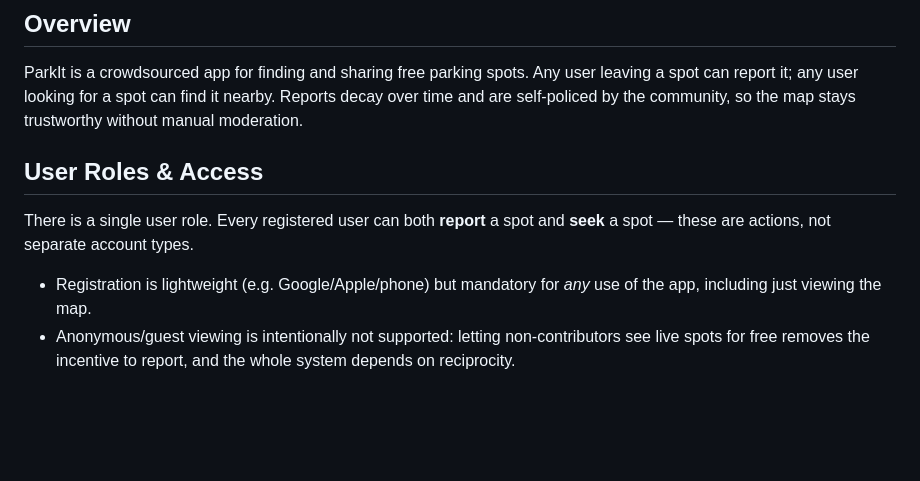
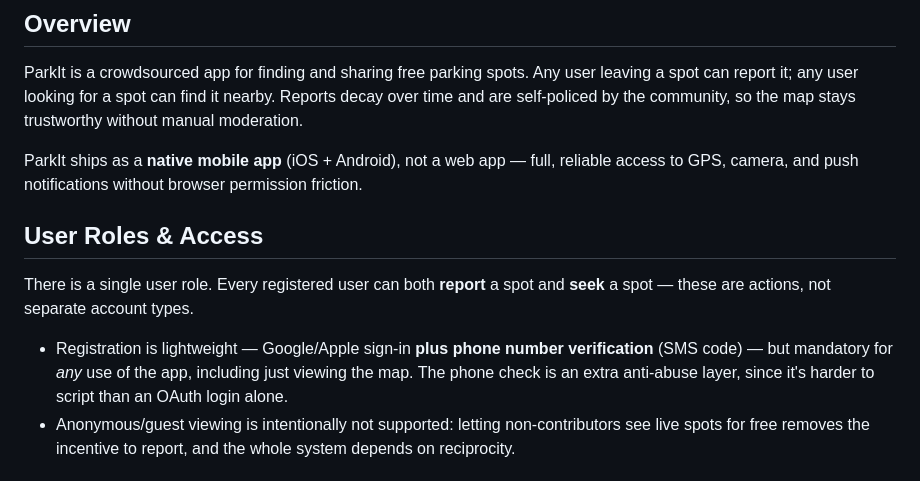
Before and after one commit to EyalLin2/Parkit, a Markdown page: docs/PRODUCT_SPEC.md, the part around the change. Drawn GitHub-style; blank space fills up the shorter version.

Commit message:
docs(product): commit to native mobile + phone-verified signup
Platform: native iOS/Android instead of PWA, for reliable GPS/
camera/push access. Signup now requires phone number verification
in addition to Google/Apple login, as an extra anti-abuse layer.

```diff
--- a/docs/PRODUCT_SPEC.md
+++ b/docs/PRODUCT_SPEC.md
@@ -12,14 +12,21 @@ Any user leaving a spot can report it; any user looking for a spot can
 find it nearby. Reports decay over time and are self-policed by the
 community, so the map stays trustworthy without manual moderation.
 
+ParkIt ships as a **native mobile app** (iOS + Android), not a web
+app — full, reliable access to GPS, camera, and push notifications
+without browser permission friction.
+
 ## User Roles & Access
 
 There is a single user role. Every registered user can both **report**
 a spot and **seek** a spot — these are actions, not separate account
 types.
 
-- Registration is lightweight (e.g. Google/Apple/phone) but mandatory
-  for *any* use of the app, including just viewing the map.
+- Registration is lightweight — Google/Apple sign-in **plus phone
+  number verification** (SMS code) — but mandatory for *any* use of
+  the app, including just viewing the map. The phone check is an
+  extra anti-abuse layer, since it's harder to script than an OAuth
+  login alone.
 - Anonymous/guest viewing is intentionally not supported: letting
   non-contributors see live spots for free removes the incentive to
   report, and the whole system depends on reciprocity.
```
